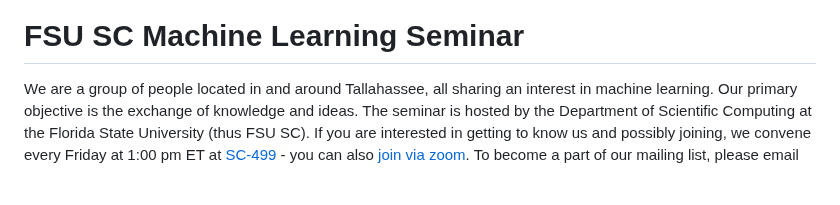
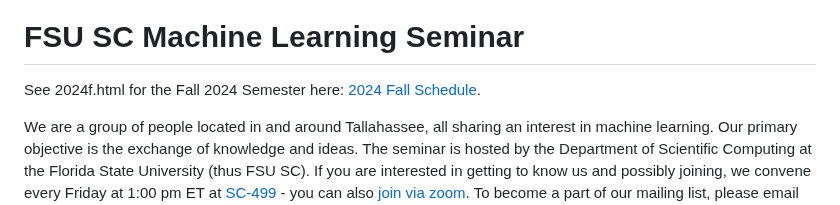
Before and after one commit to fsu-ml/fsu-ml.github.io, a Markdown page: OLD_README_f2024.md, the part around the change. Rendered like a GitHub page; blank space fills up the shorter version.

Commit message:
Update README with Fall 2024 schedule link
Added link to the Fall 2024 schedule in the README.

```diff
--- a/README_f2024.md
+++ b/OLD_README_f2024.md
@@ -1,6 +1,8 @@
 ![Inspiring_banner](inspiring_banner2.jpg)
 
 # FSU SC Machine Learning Seminar
+
+See 2024f.html for the Fall 2024 Semester here: <a href="https://sc-ai.net/2024f.html">2024 Fall Schedule</a>.
 
 We are a group of people located in and around Tallahassee, all sharing an interest in machine learning. Our primary objective is the exchange of knowledge and ideas. The seminar is hosted by the Department of Scientific Computing at the Florida State University (thus FSU SC). If you are interested in getting to know us and possibly joining, we convene every Friday at 1:00 pm ET at [SC-499](https://goo.gl/maps/BJLxE3Q7H1MTBqMu6) - you can also [join via zoom](https://fsu.zoom.us/j/9038137210). To become a part of our mailing list, please email [**Nathan Crock**](https://www.sc.fsu.edu/people?uid=ndc08). We are a diverse crowd, so presenting takes some thought. Our approach is best expressed by the NASA Trichotomy of Presenting, illustrated by Nathan:
 
```
